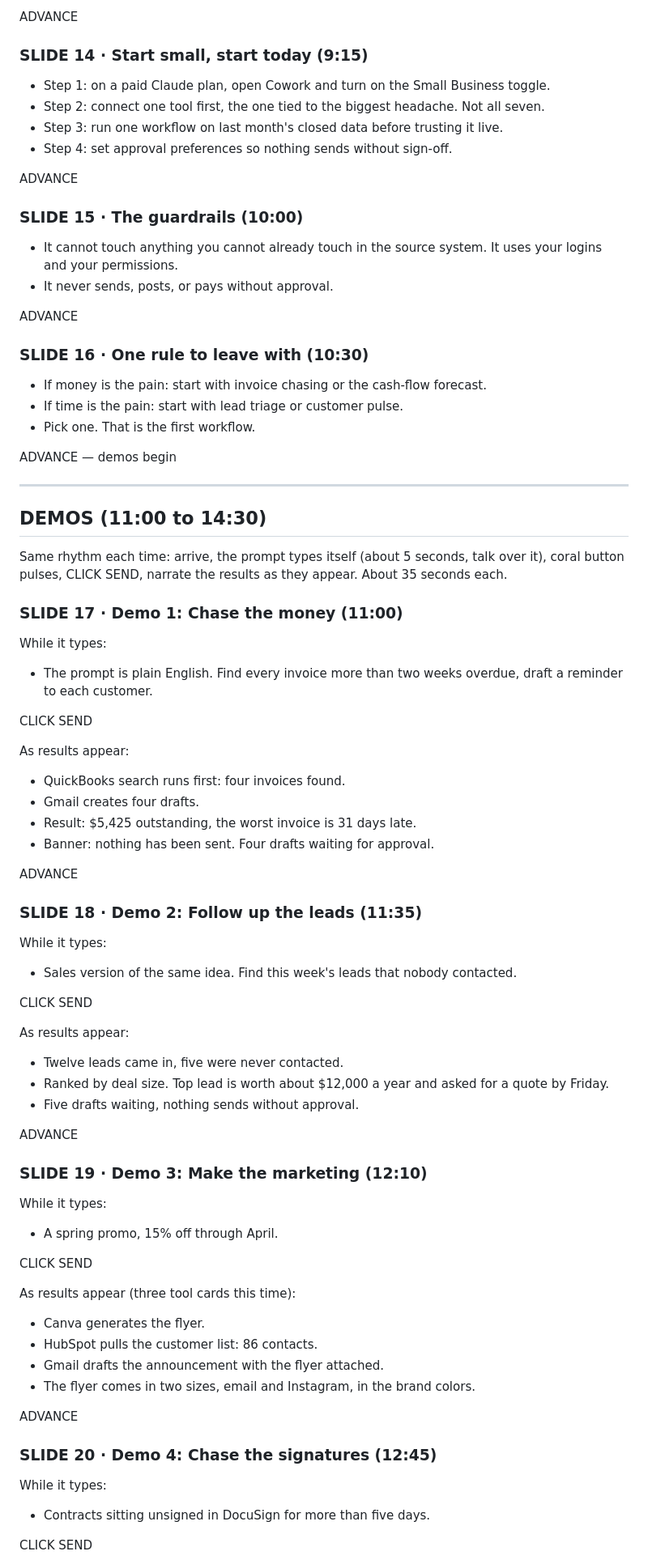
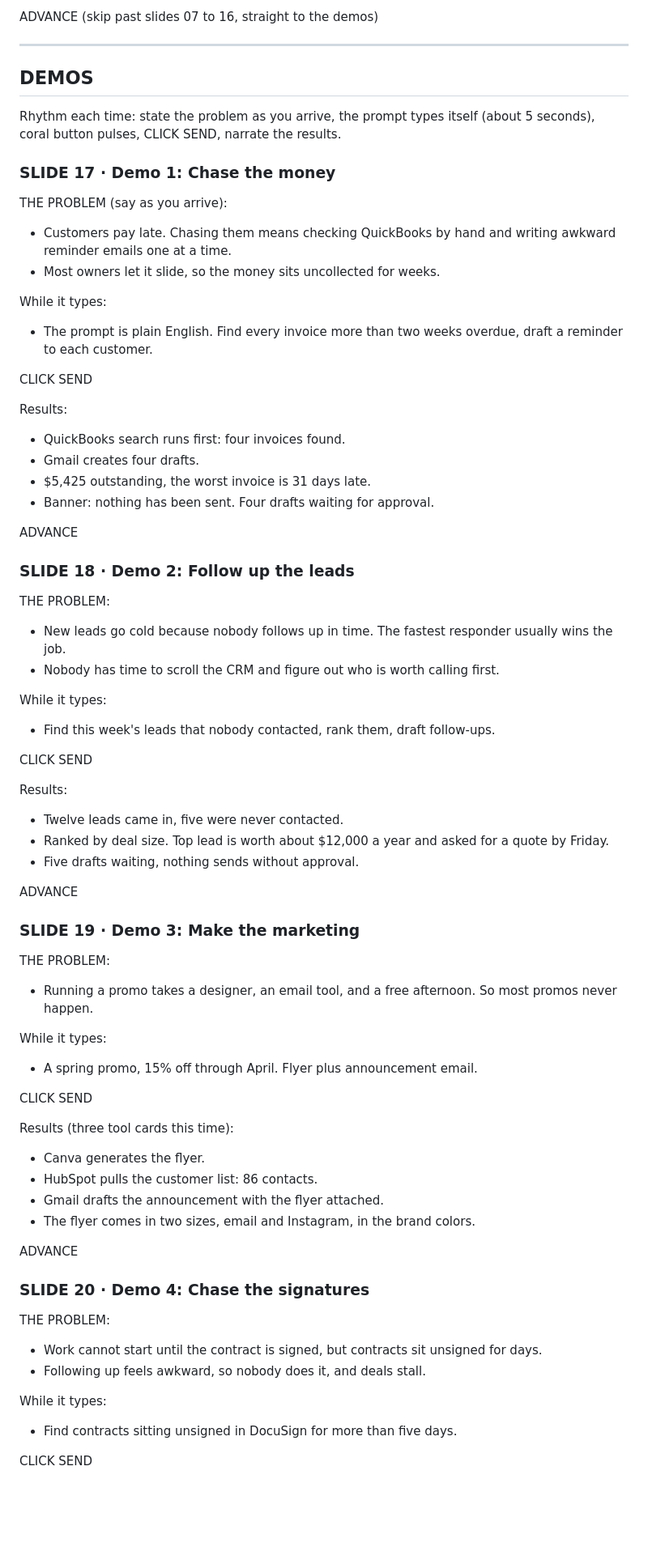
Before and after one commit to topgunner117/smallbuisnessclaude, a Markdown page: SCRIPT.md, the part around one of its changes. Shown at 81% size. Rendered like a GitHub page; blank space fills up the shorter version.

Commit message:
Shorten script to slides 1, 05, 06 + demos, each demo prefaced by its problem

```diff
--- a/SCRIPT.md
+++ b/SCRIPT.md
@@ -116,72 +32,59 @@ ADVANCE
-ADVANCE
-
-### SLIDE 14 · Start small, start today (9:15)
-
-- Step 1: on a paid Claude plan, open Cowork and turn on the Small Business toggle.
-- Step 2: connect one tool first, the one tied to the biggest headache. Not all seven.
-- Step 3: run one workflow on last month's closed data before trusting it live.
-- Step 4: set approval preferences so nothing sends without sign-off.
-
-ADVANCE
-
-### SLIDE 15 · The guardrails (10:00)
-
-- It cannot touch anything you cannot already touch in the source system. It uses your logins and your permissions.
-- It never sends, posts, or pays without approval.
-
-ADVANCE
-
-### SLIDE 16 · One rule to leave with (10:30)
-
-- If money is the pain: start with invoice chasing or the cash-flow forecast.
-- If time is the pain: start with lead triage or customer pulse.
-- Pick one. That is the first workflow.
-
-ADVANCE — demos begin
+ADVANCE (skip past slides 07 to 16, straight to the demos)
 
 ---
 
-## DEMOS (11:00 to 14:30)
+## DEMOS
 
-Same rhythm each time: arrive, the prompt types itself (about 5 seconds, talk over it), coral button pulses, CLICK SEND, narrate the results as they appear. About 35 seconds each.
+Rhythm each time: state the problem as you arrive, the prompt types itself (about 5 seconds), coral button pulses, CLICK SEND, narrate the results.
 
-### SLIDE 17 · Demo 1: Chase the money (11:00)
+### SLIDE 17 · Demo 1: Chase the money
+
+THE PROBLEM (say as you arrive):
+- Customers pay late. Chasing them means checking QuickBooks by hand and writing awkward reminder emails one at a time.
+- Most owners let it slide, so the money sits uncollected for weeks.
 
 While it types:
 - The prompt is plain English. Find every invoice more than two weeks overdue, draft a reminder to each customer.
 
 CLICK SEND
 
-As results appear:
+Results:
 - QuickBooks search runs first: four invoices found.
 - Gmail creates four drafts.
-- Result: $5,425 outstanding, the worst invoice is 31 days late.
+- $5,425 outstanding, the worst invoice is 31 days late.
 - Banner: nothing has been sent. Four drafts waiting for approval.
 
 ADVANCE
 
-### SLIDE 18 · Demo 2: Follow up the leads (11:35)
+### SLIDE 18 · Demo 2: Follow up the leads
+
+THE PROBLEM:
+- New leads go cold because nobody follows up in time. The fastest responder usually wins the job.
+- Nobody has time to scroll the CRM and figure out who is worth calling first.
 
 While it types:
-- Sales version of the same idea. Find this week's leads that nobody contacted.
+- Find this week's leads that nobody contacted, rank them, draft follow-ups.
 
 CLICK SEND
 
-As results appear:
+Results:
 - Twelve leads came in, five were never contacted.
 - Ranked by deal size. Top lead is worth about $12,000 a year and asked for a quote by Friday.
 - Five drafts waiting, nothing sends without approval.
 
 ADVANCE
 
-### SLIDE 19 · Demo 3: Make the marketing (12:10)
+### SLIDE 19 · Demo 3: Make the marketing
+
+THE PROBLEM:
+- Running a promo takes a designer, an email tool, and a free afternoon. So most promos never happen.
 
 While it types:
-- A spring promo, 15% off through April.
+- A spring promo, 15% off through April. Flyer plus announcement email.
 
 CLICK SEND
 
-As results appear (three tool cards this time):
+Results (three tool cards this time):
 - Canva generates the flyer.
 - HubSpot pulls the customer list: 86 contacts.
 - Gmail drafts the announcement with the flyer attached.
@@ -189,10 +92,14 @@ As results appear (three tool cards this time):
 
 ADVANCE
 
-### SLIDE 20 · Demo 4: Chase the signatures (12:45)
+### SLIDE 20 · Demo 4: Chase the signatures
+
+THE PROBLEM:
+- Work cannot start until the contract is signed, but contracts sit unsigned for days.
+- Following up feels awkward, so nobody does it, and deals stall.
 
 While it types:
-- Contracts sitting unsigned in DocuSign for more than five days.
+- Find contracts sitting unsigned in DocuSign for more than five days.
 
 CLICK SEND
 
```
Also changed, not shown: other parts of SCRIPT.md (+27 -109 lines).
